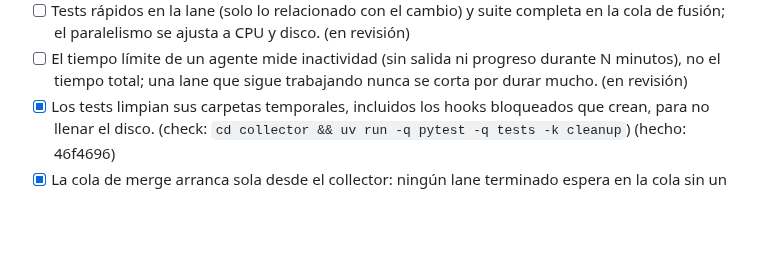
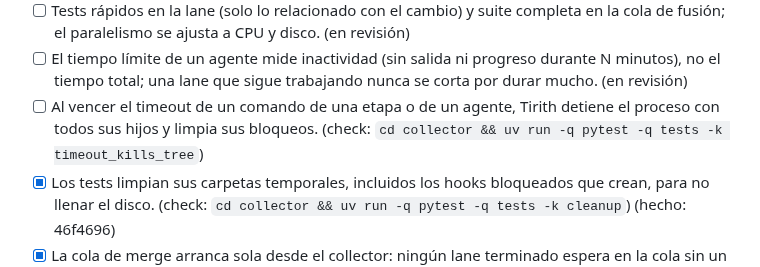
Before and after one commit to andreseloysv/Tirith, a Markdown page: docs/TODO.md, the part around the change. Drawn GitHub-style; blank space fills up the shorter version.

Commit message:
Roadmap: add in step 7 (manager-52d0c29a)

```diff
--- a/docs/TODO.md
+++ b/docs/TODO.md
@@ -202,6 +202,7 @@ Este archivo es la fuente del panel «Plan» del Overview: Tirith lee las casill
 - [ ] Cada bloqueo de un hook enseña la alternativa exacta y el agente sigue; varios bloqueos seguidos van al manager, nunca al dueño. (en revisión)
 - [ ] Tests rápidos en la lane (solo lo relacionado con el cambio) y suite completa en la cola de fusión; el paralelismo se ajusta a CPU y disco. (en revisión)
 - [ ] El tiempo límite de un agente mide inactividad (sin salida ni progreso durante N minutos), no el tiempo total; una lane que sigue trabajando nunca se corta por durar mucho. (en revisión)
+- [ ] Al vencer el timeout de un comando de una etapa o de un agente, Tirith detiene el proceso con todos sus hijos y limpia sus bloqueos. (check: `cd collector && uv run -q pytest -q tests -k timeout_kills_tree`) <!-- tirith:{"id":"i-6caa45d6","depends_on":[],"writes":[]} -->
 - [x] Los tests limpian sus carpetas temporales, incluidos los hooks bloqueados que crean, para no llenar el disco. (check: `cd collector && uv run -q pytest -q tests -k cleanup`) (hecho: 46f4696)
 - [x] La cola de merge arranca sola desde el collector: ningún lane terminado espera en la cola sin un proceso de merge. (check: `cd collector && uv run -q pytest -q tests -k mergeq`) (hecho: fbb405e)
 - [x] La cola de merge usa la rama real de cada lane, la de su worktree. (check: `cd collector && uv run -q pytest -q tests -k mergeq`) (hecho: 9fea4fd)
```
